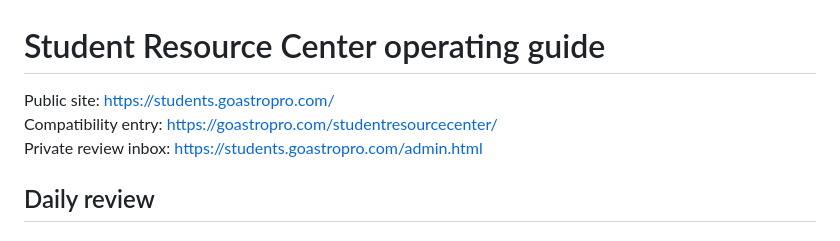
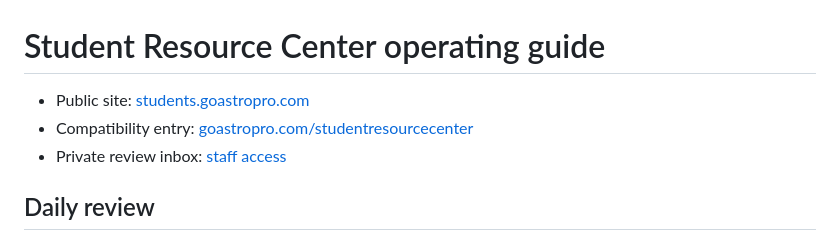
Before and after one commit to Quinnington32/astropro-site, a Markdown page: docs/OPERATIONS.md, the part around the change. GitHub-like rendering.

Commit message:
Polish operating guide entry links

```diff
--- a/docs/OPERATIONS.md
+++ b/docs/OPERATIONS.md
@@ -1,8 +1,8 @@
 # Student Resource Center operating guide
 
-Public site: https://students.goastropro.com/
-Compatibility entry: https://goastropro.com/studentresourcecenter/
-Private review inbox: https://students.goastropro.com/admin.html
+- Public site: [students.goastropro.com](https://students.goastropro.com/)
+- Compatibility entry: [goastropro.com/studentresourcecenter](https://goastropro.com/studentresourcecenter/)
+- Private review inbox: [staff access](https://students.goastropro.com/admin.html)
 
 ## Daily review
 
```
